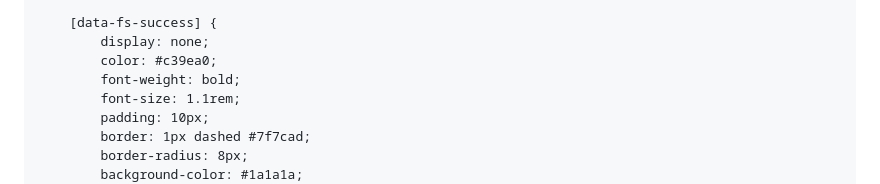
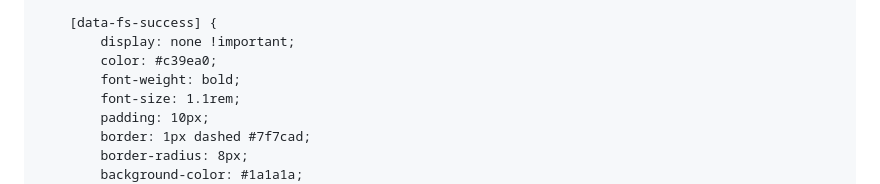
Before and after one commit to Yupthedude45/index.html, a Markdown page: README.md, the part around the change. Rendered like a GitHub page.

Commit message:
Update README.md
Update for email sign up success

```diff
--- a/README.md
+++ b/README.md
@@ -129,7 +129,7 @@
         }
 
         [data-fs-success] {
-            display: none;
+            display: none !important;
             color: #c39ea0;
             font-weight: bold;
             font-size: 1.1rem;
```
